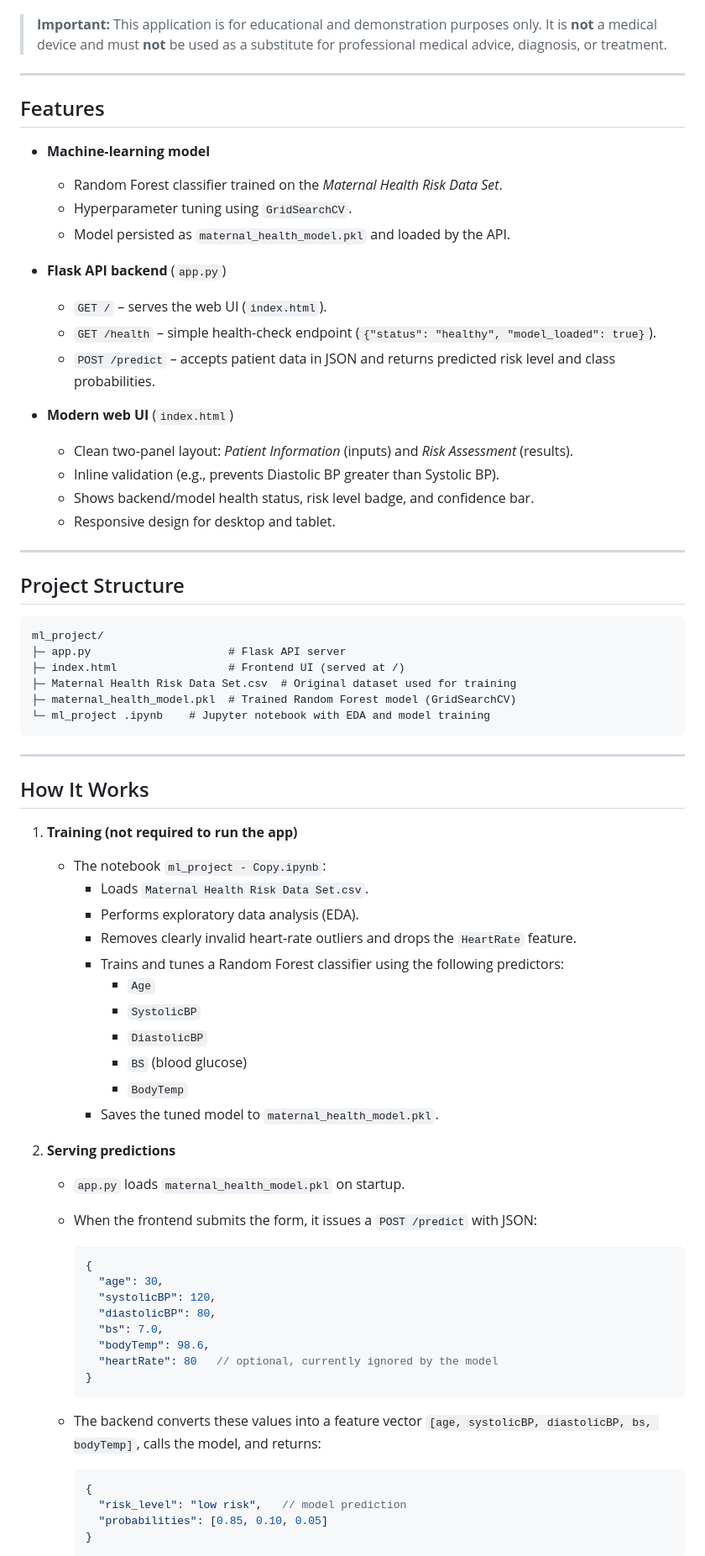
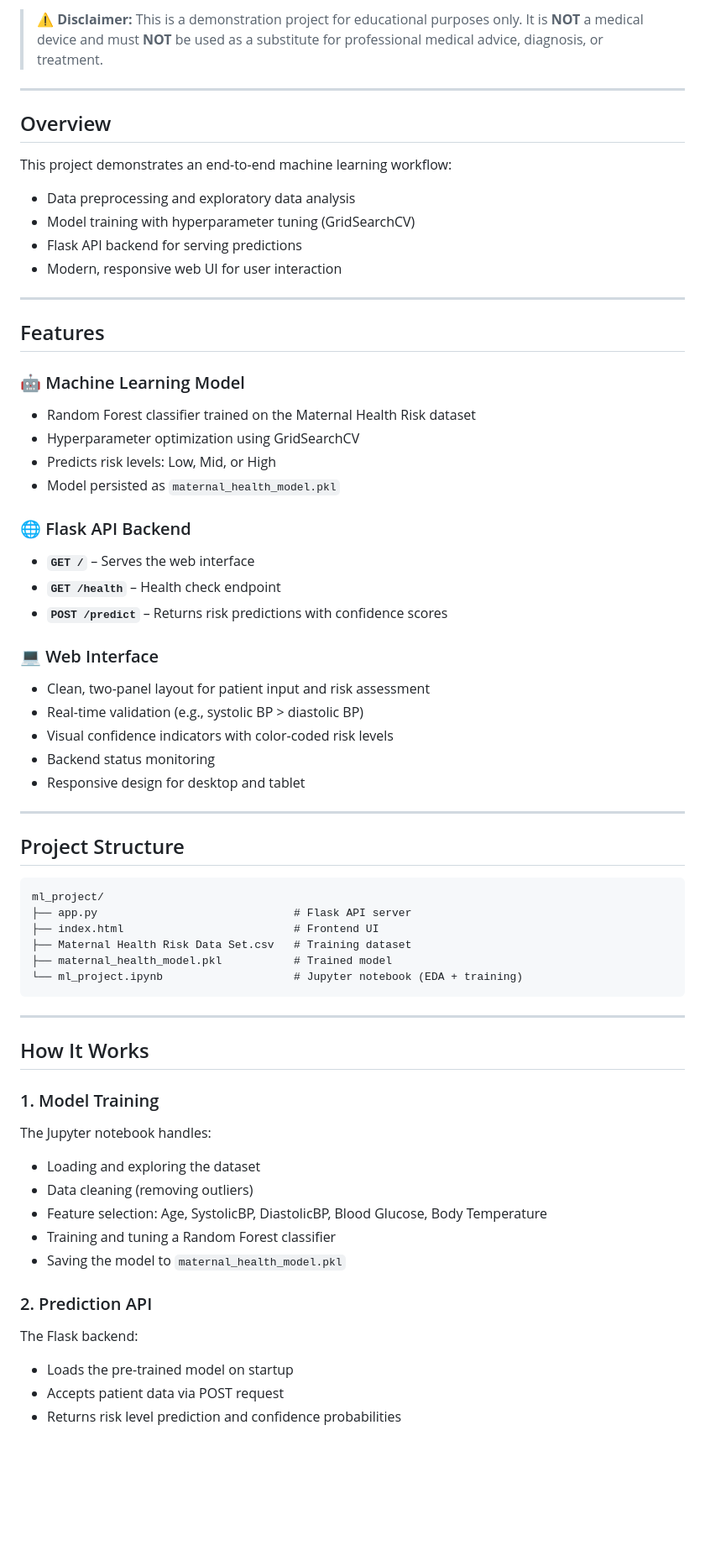
Before and after one commit to manish-reddy7/maternal_health_risk_prediction_app, a Markdown page: README.md, the part around one of its changes. Shown at 84% size. Rendered like a GitHub page; blank space fills up the shorter version.

Commit message:
Update README.md with project details

````diff
--- a/README.md
+++ b/README.md
@@ -5,78 +6,66 @@ This project is a small end‑to‑end machine learning application that predict
 
+> **⚠️ Disclaimer:** This is a demonstration project for educational purposes only. It is **NOT** a medical device and must **NOT** be used as a substitute for professional medical advice, diagnosis, or treatment.
 
-> **Important:** This application is for educational and demonstration purposes only. It is **not** a medical device and must **not** be used as a substitute for professional medical advice, diagnosis, or treatment.
+---
+
+## Overview
+
+This project demonstrates an end-to-end machine learning workflow:
+- Data preprocessing and exploratory data analysis
+- Model training with hyperparameter tuning (GridSearchCV)
+- Flask API backend for serving predictions
+- Modern, responsive web UI for user interaction
 
 ---
 
 ## Features
 
-- **Machine‑learning model**
-  - Random Forest classifier trained on the *Maternal Health Risk Data Set*.
-  - Hyperparameter tuning using `GridSearchCV`.
-  - Model persisted as `maternal_health_model.pkl` and loaded by the API.
+### 🤖 Machine Learning Model
+- Random Forest classifier trained on the Maternal Health Risk dataset
+- Hyperparameter optimization using GridSearchCV
+- Predicts risk levels: Low, Mid, or High
+- Model persisted as `maternal_health_model.pkl`
 
-- **Flask API backend** (`app.py`)
-  - `GET /` – serves the web UI (`index.html`).
-  - `GET /health` – simple health‑check endpoint (`{"status": "healthy", "model_loaded": true}`).
-  - `POST /predict` – accepts patient data in JSON and returns predicted risk level and class probabilities.
+### 🌐 Flask API Backend
+- **`GET /`** – Serves the web interface
+- **`GET /health`** – Health check endpoint
+- **`POST /predict`** – Returns risk predictions with confidence scores
 
-- **Modern web UI** (`index.html`)
-  - Clean two‑panel layout: *Patient Information* (inputs) and *Risk Assessment* (results).
-  - Inline validation (e.g., prevents Diastolic BP greater than Systolic BP).
-  - Shows backend/model health status, risk level badge, and confidence bar.
-  - Responsive design for desktop and tablet.
+### 💻 Web Interface
+- Clean, two-panel layout for patient input and risk assessment
+- Real-time validation (e.g., systolic BP > diastolic BP)
+- Visual confidence indicators with color-coded risk levels
+- Backend status monitoring
+- Responsive design for desktop and tablet
 
 ---
 
 ## Project Structure
 
-```text
+```
 ml_project/
-├─ app.py                     # Flask API server
-├─ index.html                 # Frontend UI (served at /)
-├─ Maternal Health Risk Data Set.csv  # Original dataset used for training
-├─ maternal_health_model.pkl  # Trained Random Forest model (GridSearchCV)
-└─ ml_project .ipynb    # Jupyter notebook with EDA and model training
+├── app.py                              # Flask API server
+├── index.html                          # Frontend UI
+├── Maternal Health Risk Data Set.csv   # Training dataset
+├── maternal_health_model.pkl           # Trained model
+└── ml_project.ipynb                    # Jupyter notebook (EDA + training)
 ```
 
 ---
 
 ## How It Works
 
-1. **Training (not required to run the app)**
-   - The notebook `ml_project - Copy.ipynb`:
-     - Loads `Maternal Health Risk Data Set.csv`.
-     - Performs exploratory data analysis (EDA).
-     - Removes clearly invalid heart‑rate outliers and drops the `HeartRate` feature.
-     - Trains and tunes a Random Forest classifier using the following predictors:
-       - `Age`
-       - `SystolicBP`
-       - `DiastolicBP`
-       - `BS` (blood glucose)
-       - `BodyTemp`
-     - Saves the tuned model to `maternal_health_model.pkl`.
+### 1. Model Training
+The Jupyter notebook handles:
+- Loading and exploring the dataset
+- Data cleaning (removing outliers)
+- Feature selection: Age, SystolicBP, DiastolicBP, Blood Glucose, Body Temperature
+- Training and tuning a Random Forest classifier
+- Saving the model to `maternal_health_model.pkl`
 
-2. **Serving predictions**
-   - `app.py` loads `maternal_health_model.pkl` on startup.
-   - When the frontend submits the form, it issues a `POST /predict` with JSON:
+### 2. Prediction API
+The Flask backend:
+- Loads the pre-trained model on startup
+- Accepts patient data via POST request
+- Returns risk level prediction and confidence probabilities
 
-     ```json
-     {
-       "age": 30,
-       "systolicBP": 120,
-       "diastolicBP": 80,
-       "bs": 7.0,
-       "bodyTemp": 98.6,
-       "heartRate": 80   // optional, currently ignored by the model
-     }
-     ```
-
-   - The backend converts these values into a feature vector `[age, systolicBP, diastolicBP, bs, bodyTemp]`, calls the model, and returns:
-
-     ```json
-     {
-       "risk_level": "low risk",   // model prediction
-       "probabilities": [0.85, 0.10, 0.05]
-     }
-     ```
-
````
Also changed, not shown: other parts of README.md (+89 -91 lines).
